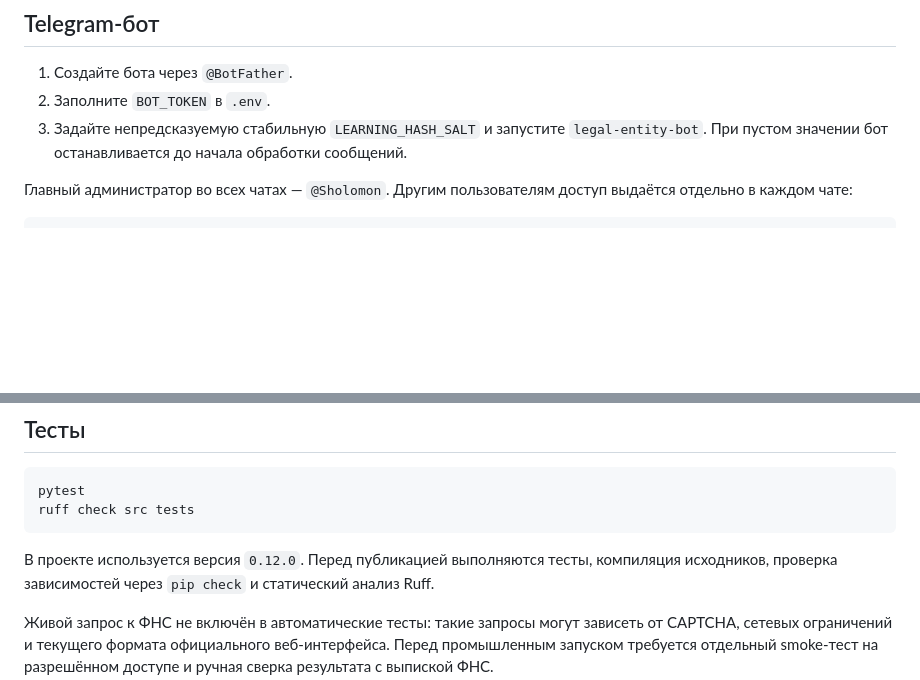
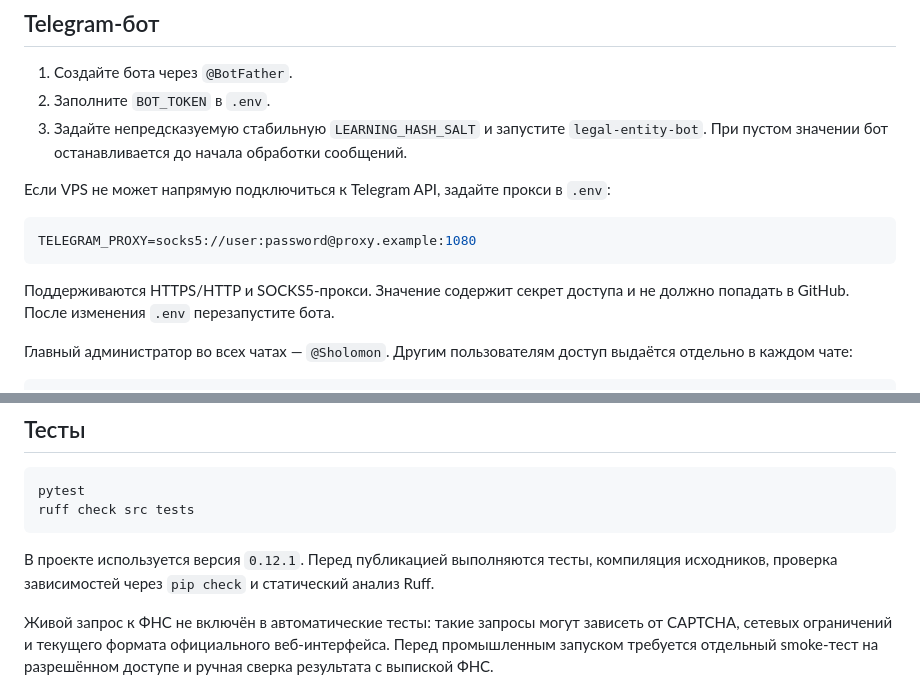
Before and after one commit to BronzWarq/legal-entity-agent, a Markdown page: README.md, 2 parts joined by grey strips. Drawn GitHub-style; blank space fills up the shorter version.

Commit message:
Add Telegram proxy support: README.md

````diff
--- a/README.md
+++ b/README.md
@@ -258,6 +258,15 @@ python -m legal_entity_agent.cli "ИНН 7707083893 КПП 770401001"
 3. Задайте непредсказуемую стабильную `LEARNING_HASH_SALT` и запустите `legal-entity-bot`.
    При пустом значении бот останавливается до начала обработки сообщений.
 
+Если VPS не может напрямую подключиться к Telegram API, задайте прокси в `.env`:
+
+```env
+TELEGRAM_PROXY=socks5://user:password@proxy.example:1080
+```
+
+Поддерживаются HTTPS/HTTP и SOCKS5-прокси. Значение содержит секрет доступа и не
+должно попадать в GitHub. После изменения `.env` перезапустите бота.
+
 Главный администратор во всех чатах — `@Sholomon`. Другим пользователям доступ
 выдаётся отдельно в каждом чате:
 
@@ -310,7 +319,7 @@ pytest
 ruff check src tests
 ```
 
-В проекте используется версия `0.12.0`. Перед публикацией выполняются тесты,
+В проекте используется версия `0.12.1`. Перед публикацией выполняются тесты,
 компиляция исходников, проверка зависимостей через `pip check` и статический
 анализ Ruff.
 
````
